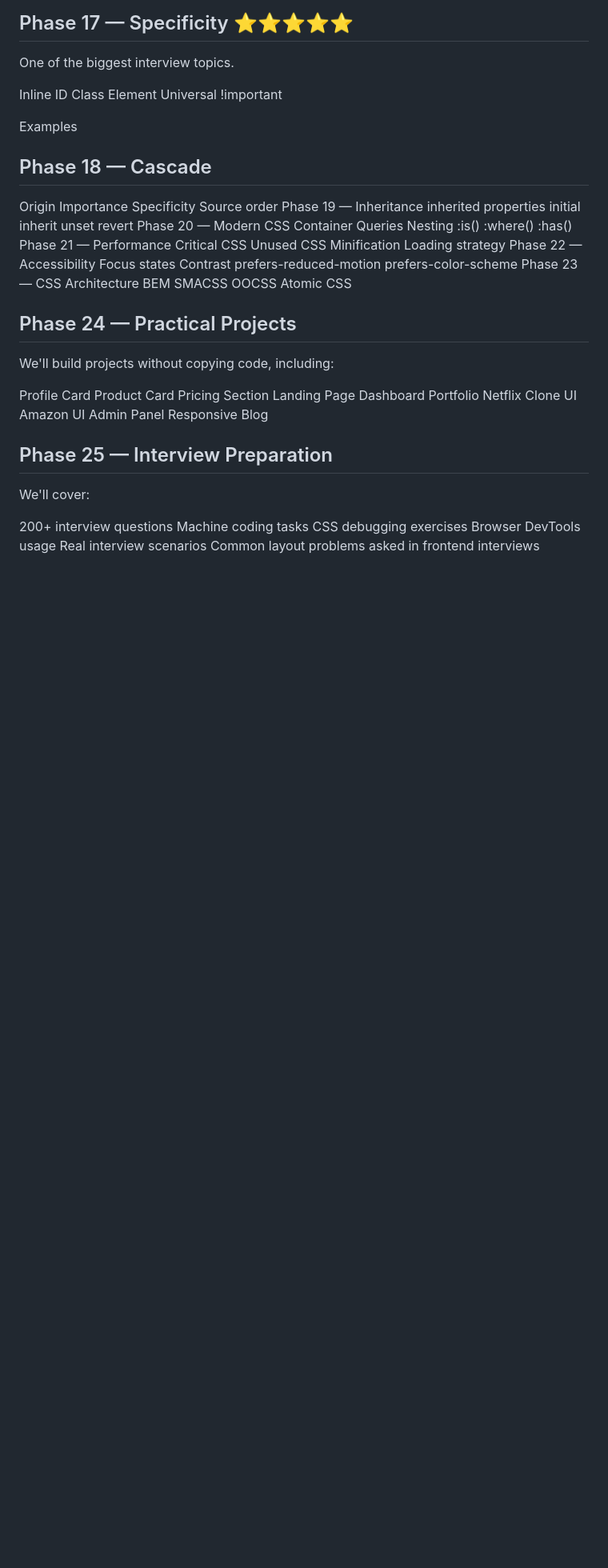
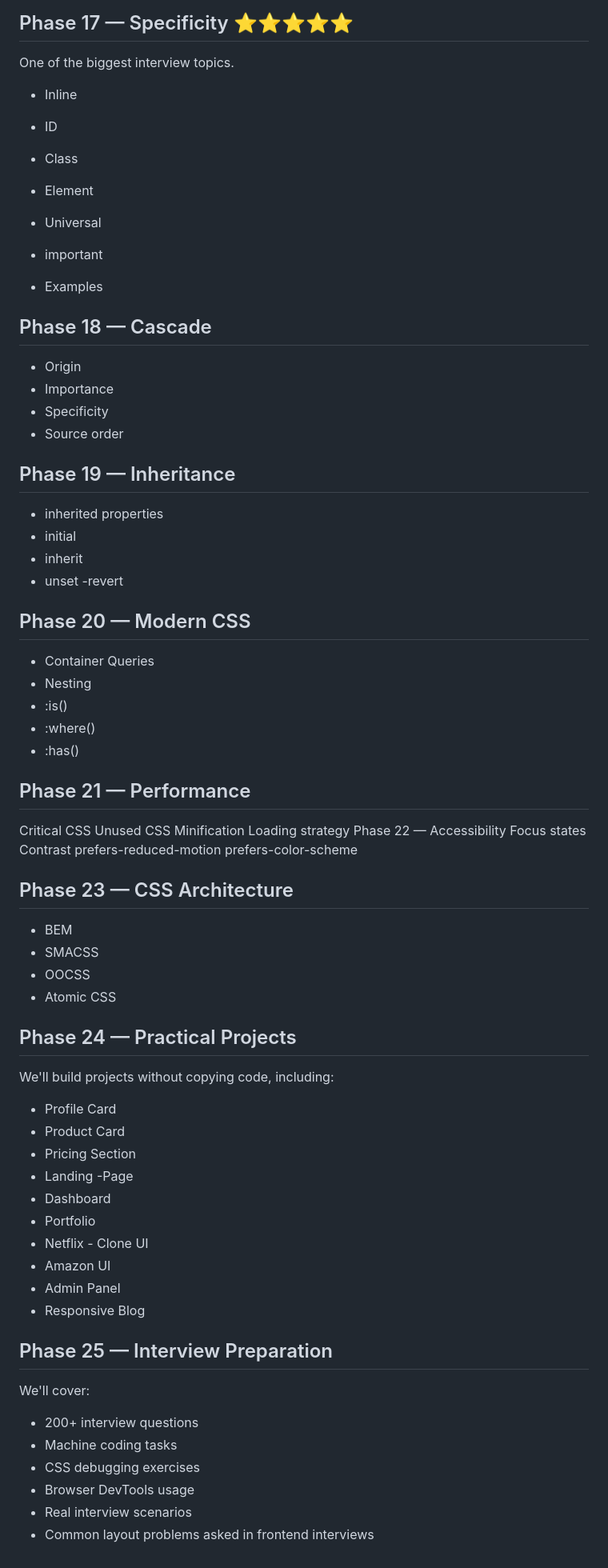
Before and after one commit to rekhathakur22/FrontendMastery, a Markdown page: CSS/roadmap.md, the part around one of its changes. Shown at 80% size. Drawn GitHub-style; blank space fills up the shorter version.

```diff
--- a/CSS/roadmap.md
+++ b/CSS/roadmap.md
@@ -248,33 +253,37 @@ max()
 
 One of the biggest interview topics.
 
-Inline
-ID
-Class
-Element
-Universal
-!important
+- Inline
+- ID
+- Class
+- Element
+- Universal
+- important
 
-Examples
+- Examples
 
 ## Phase 18 — Cascade
-Origin
-Importance
-Specificity
-Source order
-Phase 19 — Inheritance
-inherited properties
-initial
-inherit
-unset
-revert
-Phase 20 — Modern CSS
-Container Queries
-Nesting
-:is()
-:where()
-:has()
-Phase 21 — Performance
+- Origin
+- Importance
+- Specificity
+- Source order
+
+
+## Phase 19 — Inheritance
+- inherited properties
+- initial
+- inherit
+- unset
+-revert
+
+## Phase 20 — Modern CSS
+- Container Queries
+- Nesting
+- :is()
+- :where()
+- :has()
+
+## Phase 21 — Performance
 Critical CSS
 Unused CSS
 Minification
@@ -284,35 +293,36 @@ Focus states
 Contrast
 prefers-reduced-motion
 prefers-color-scheme
-Phase 23 — CSS Architecture
-BEM
-SMACSS
-OOCSS
-Atomic CSS
+
+## Phase 23 — CSS Architecture
+- BEM
+- SMACSS
+- OOCSS
+- Atomic CSS
 
 
 ## Phase 24 — Practical Projects
 
 We'll build projects without copying code, including:
 
-Profile Card
-Product Card
-Pricing Section
-Landing Page
-Dashboard
-Portfolio
-Netflix Clone UI
-Amazon UI
-Admin Panel
-Responsive Blog
+- Profile Card
+- Product Card
+- Pricing Section
+- Landing  -Page
+ - Dashboard
+ - Portfolio
+- Netflix - Clone UI
+- Amazon UI
+- Admin Panel
+- Responsive Blog
 
 ## Phase 25 — Interview Preparation
 
 We'll cover:
 
-200+ interview questions
-Machine coding tasks
-CSS debugging exercises
-Browser DevTools usage
-Real interview scenarios
-Common layout problems asked in frontend interviews
+- 200+ interview questions
+- Machine coding tasks
+- CSS debugging exercises
+- Browser DevTools usage
+- Real interview scenarios
+- Common layout problems asked in frontend interviews
```
Also changed, not shown: other parts of CSS/roadmap.md (+137 -132 lines).
